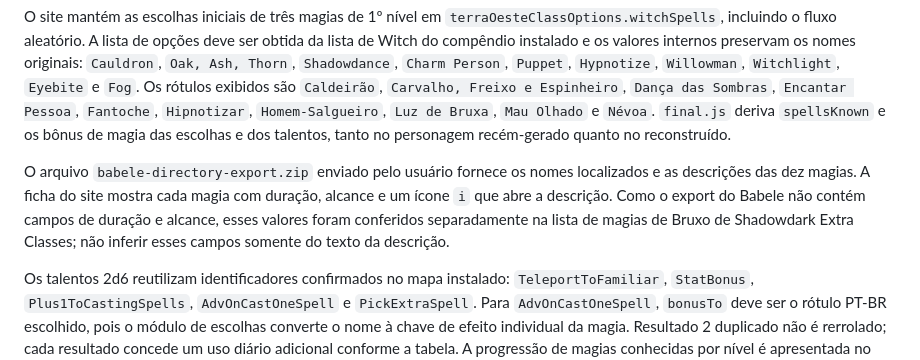
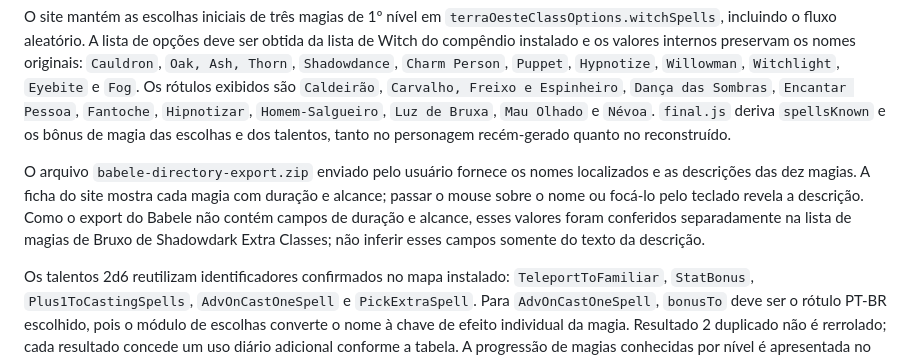
Before and after one commit to NaoTemJuju/terraoeste, a Markdown page: docs/foundry-integration.md, the part around the change. Drawn GitHub-style.

Commit message:
Corrigir exibição das descrições de Bruxo (docs/foundry-integration.md)

```diff
--- a/docs/foundry-integration.md
+++ b/docs/foundry-integration.md
@@ -148,7 +148,7 @@ O usuário confirmou que renomeou no Foundry a classe correspondente para `Bruxo
 
 O site mantém as escolhas iniciais de três magias de 1º nível em `terraOesteClassOptions.witchSpells`, incluindo o fluxo aleatório. A lista de opções deve ser obtida da lista de Witch do compêndio instalado e os valores internos preservam os nomes originais: `Cauldron`, `Oak, Ash, Thorn`, `Shadowdance`, `Charm Person`, `Puppet`, `Hypnotize`, `Willowman`, `Witchlight`, `Eyebite` e `Fog`. Os rótulos exibidos são `Caldeirão`, `Carvalho, Freixo e Espinheiro`, `Dança das Sombras`, `Encantar Pessoa`, `Fantoche`, `Hipnotizar`, `Homem-Salgueiro`, `Luz de Bruxa`, `Mau Olhado` e `Névoa`. `final.js` deriva `spellsKnown` e os bônus de magia das escolhas e dos talentos, tanto no personagem recém-gerado quanto no reconstruído.
 
-O arquivo `babele-directory-export.zip` enviado pelo usuário fornece os nomes localizados e as descrições das dez magias. A ficha do site mostra cada magia com duração, alcance e um ícone `i` que abre a descrição. Como o export do Babele não contém campos de duração e alcance, esses valores foram conferidos separadamente na lista de magias de Bruxo de Shadowdark Extra Classes; não inferir esses campos somente do texto da descrição.
+O arquivo `babele-directory-export.zip` enviado pelo usuário fornece os nomes localizados e as descrições das dez magias. A ficha do site mostra cada magia com duração e alcance; passar o mouse sobre o nome ou focá-lo pelo teclado revela a descrição. Como o export do Babele não contém campos de duração e alcance, esses valores foram conferidos separadamente na lista de magias de Bruxo de Shadowdark Extra Classes; não inferir esses campos somente do texto da descrição.
 
 Os talentos 2d6 reutilizam identificadores confirmados no mapa instalado: `TeleportToFamiliar`, `StatBonus`, `Plus1ToCastingSpells`, `AdvOnCastOneSpell` e `PickExtraSpell`. Para `AdvOnCastOneSpell`, `bonusTo` deve ser o rótulo PT-BR escolhido, pois o módulo de escolhas converte o nome à chave de efeito individual da magia. Resultado 2 duplicado não é rerrolado; cada resultado concede um uso diário adicional conforme a tabela. A progressão de magias conhecidas por nível é apresentada no site conforme a tabela enviada.
 
```
